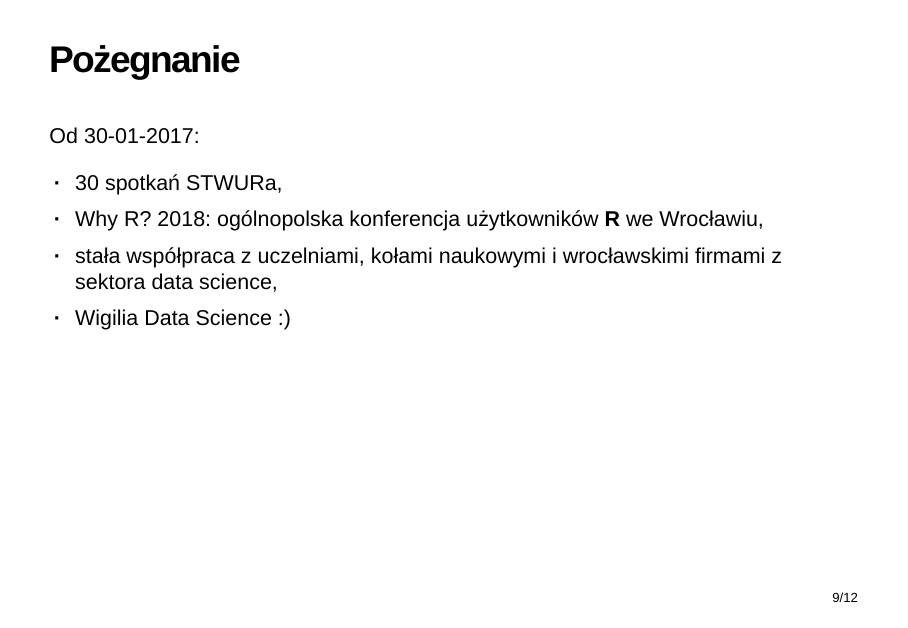
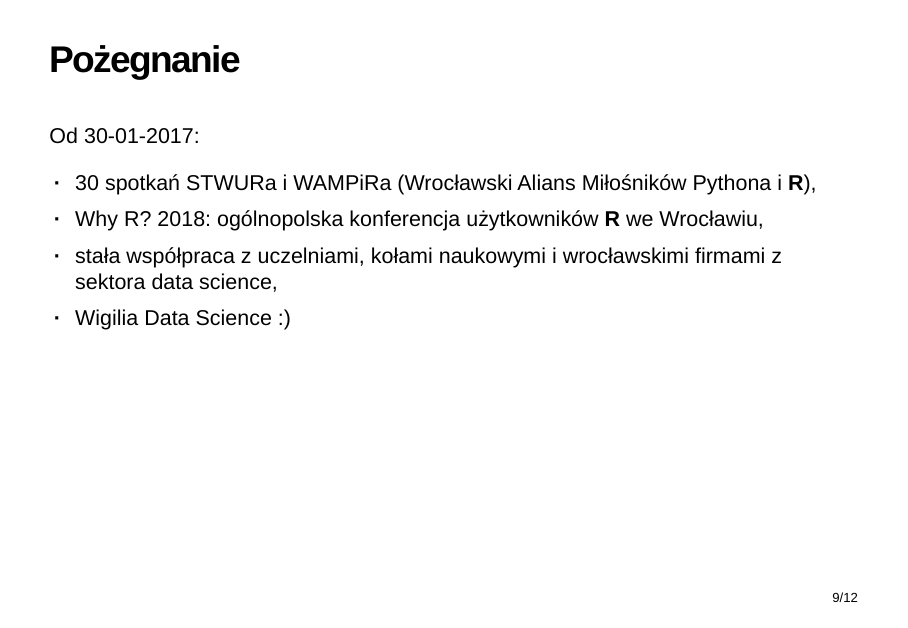
Before and after one commit to STWUR/eRementarz-07-03-2020, an R Markdown document (prezentacje/zakonczenie/zakonczenie.Rmd): page 9 of 12. The pictures show the output file prezentacje/zakonczenie/zakonczenie.html that the author committed with the source, opened offline.

Commit message:
added wampir

```diff
--- a/prezentacje/zakonczenie/zakonczenie.Rmd
+++ b/prezentacje/zakonczenie/zakonczenie.Rmd
@@ -108,7 +108,7 @@
 
 Od 30-01-2017:
 
- - 30 spotkań STWURa,
+ - 30 spotkań STWURa i WAMPiRa (Wrocławski Alians Miłośników Pythona i **R**),
  - Why R? 2018: ogólnopolska konferencja użytkowników **R** we Wrocławiu,
  - stała współpraca z uczelniami, kołami naukowymi i wrocławskimi firmami z sektora data science,
  - Wigilia Data Science :)
```
Also changed, not shown: prezentacje/zakonczenie/zakonczenie.html.
